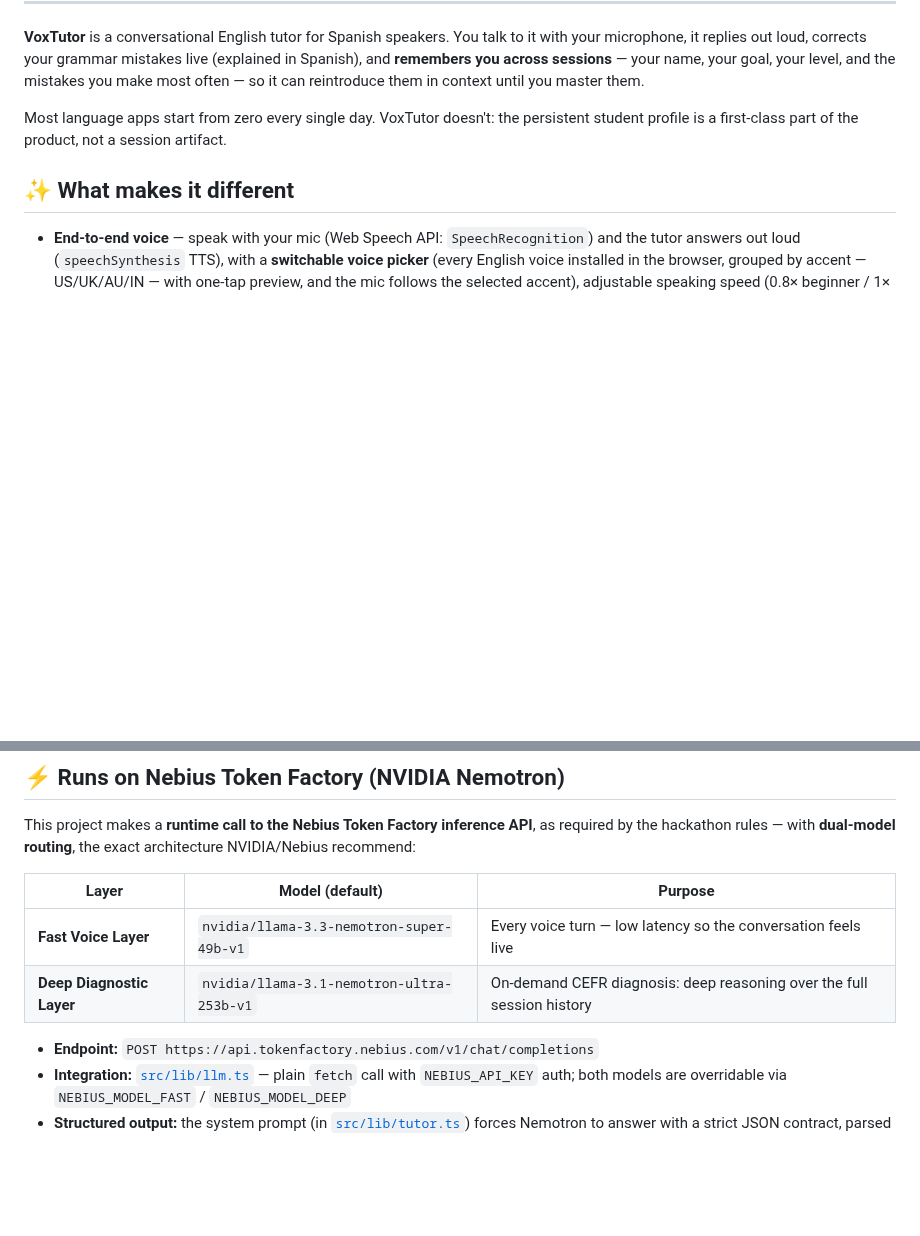
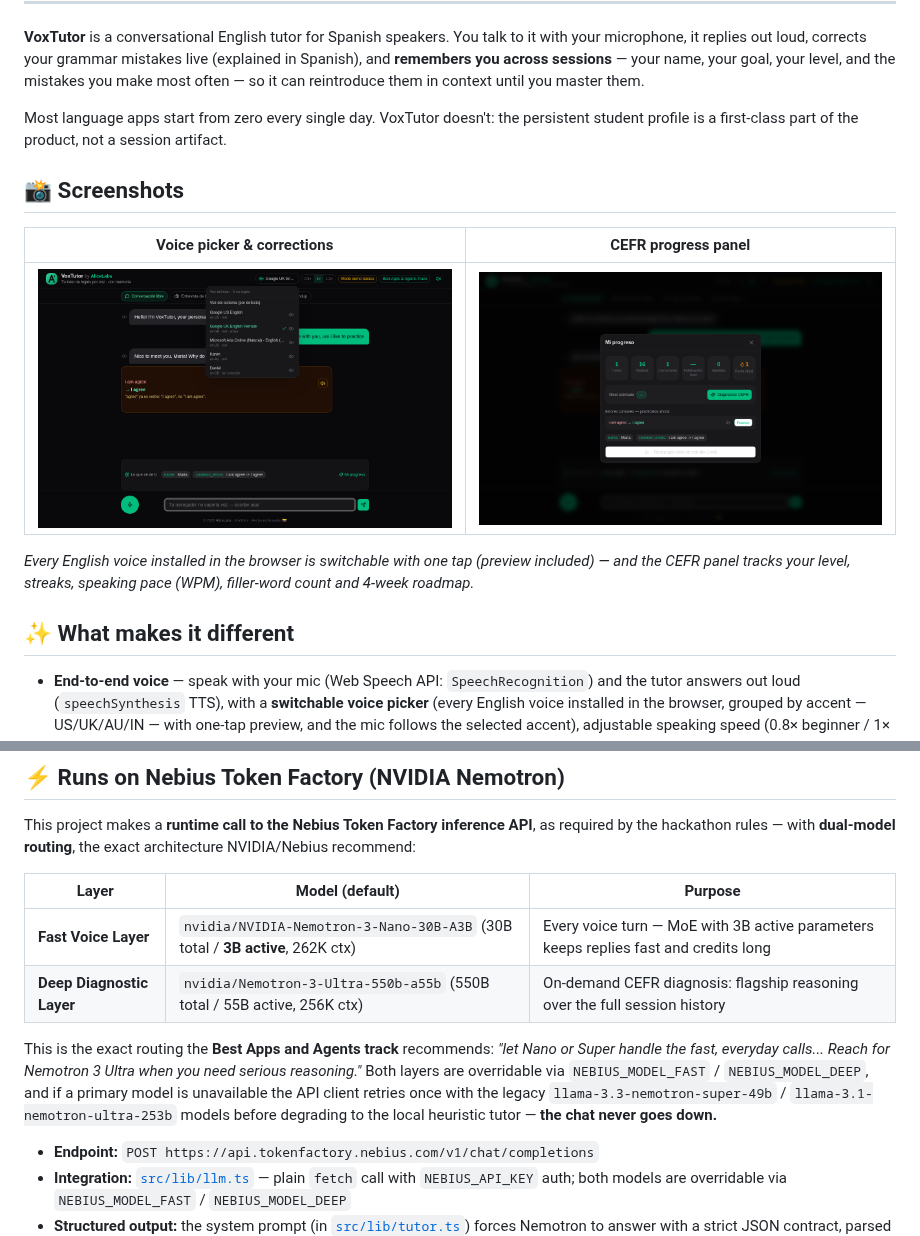
Before and after one commit to eddyflores100-lang/alicelabs-voxtutor, a Markdown page: README.md, 2 parts joined by grey strips. GitHub-like rendering; pictures changed too: docs/screenshot-progress.png (added), docs/screenshot-voices.png (added); blank space fills up the shorter version.

```diff
--- a/README.md
+++ b/README.md
@@ -24,6 +24,14 @@
 
 Most language apps start from zero every single day. VoxTutor doesn't: the persistent student profile is a first-class part of the product, not a session artifact.
 
+## 📸 Screenshots
+
+| Voice picker & corrections | CEFR progress panel |
+|---|---|
+| ![VoxTutor voice picker](docs/screenshot-voices.png) | ![VoxTutor progress](docs/screenshot-progress.png) |
+
+*Every English voice installed in the browser is switchable with one tap (preview included) — and the CEFR panel tracks your level, streaks, speaking pace (WPM), filler-word count and 4-week roadmap.*
+
 ## ✨ What makes it different
 
 - **End-to-end voice** — speak with your mic (Web Speech API: `SpeechRecognition`) and the tutor answers out loud (`speechSynthesis` TTS), with a **switchable voice picker** (every English voice installed in the browser, grouped by accent — US/UK/AU/IN — with one-tap preview, and the mic follows the selected accent), adjustable speaking speed (0.8× beginner / 1× / 1.2× challenge), replay-audio on every correction, and a live audio-wave visualizer. A text-input fallback keeps the app usable in browsers without speech support.
@@ -42,8 +50,10 @@ This project makes a **runtime call to the Nebius Token Factory inference API**,
 
 | Layer | Model (default) | Purpose |
 |---|---|---|
-| **Fast Voice Layer** | `nvidia/llama-3.3-nemotron-super-49b-v1` | Every voice turn — low latency so the conversation feels live |
-| **Deep Diagnostic Layer** | `nvidia/llama-3.1-nemotron-ultra-253b-v1` | On-demand CEFR diagnosis: deep reasoning over the full session history |
+| **Fast Voice Layer** | `nvidia/NVIDIA-Nemotron-3-Nano-30B-A3B` (30B total / **3B active**, 262K ctx) | Every voice turn — MoE with 3B active parameters keeps replies fast and credits long |
+| **Deep Diagnostic Layer** | `nvidia/Nemotron-3-Ultra-550b-a55b` (550B total / 55B active, 256K ctx) | On-demand CEFR diagnosis: flagship reasoning over the full session history |
+
+This is the exact routing the **Best Apps and Agents track** recommends: *"let Nano or Super handle the fast, everyday calls... Reach for Nemotron 3 Ultra when you need serious reasoning."* Both layers are overridable via `NEBIUS_MODEL_FAST` / `NEBIUS_MODEL_DEEP`, and if a primary model is unavailable the API client retries once with the legacy `llama-3.3-nemotron-super-49b` / `llama-3.1-nemotron-ultra-253b` models before degrading to the local heuristic tutor — **the chat never goes down.**
 
 - **Endpoint:** `POST https://api.tokenfactory.nebius.com/v1/chat/completions`
 - **Integration:** [`src/lib/llm.ts`](src/lib/llm.ts) — plain `fetch` call with `NEBIUS_API_KEY` auth; both models are overridable via `NEBIUS_MODEL_FAST` / `NEBIUS_MODEL_DEEP`
```
Also changed, not shown: public/og.png (added), 13 other files.
